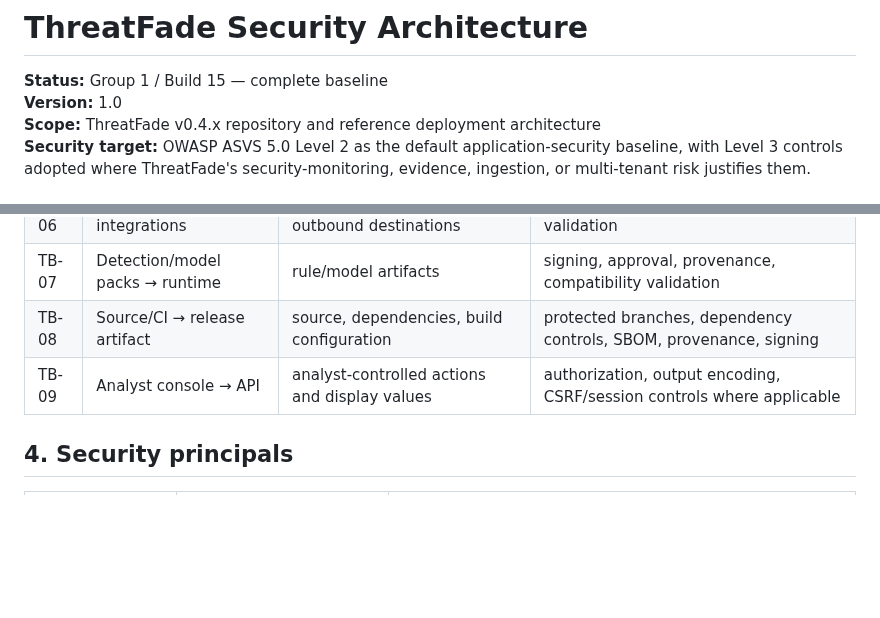
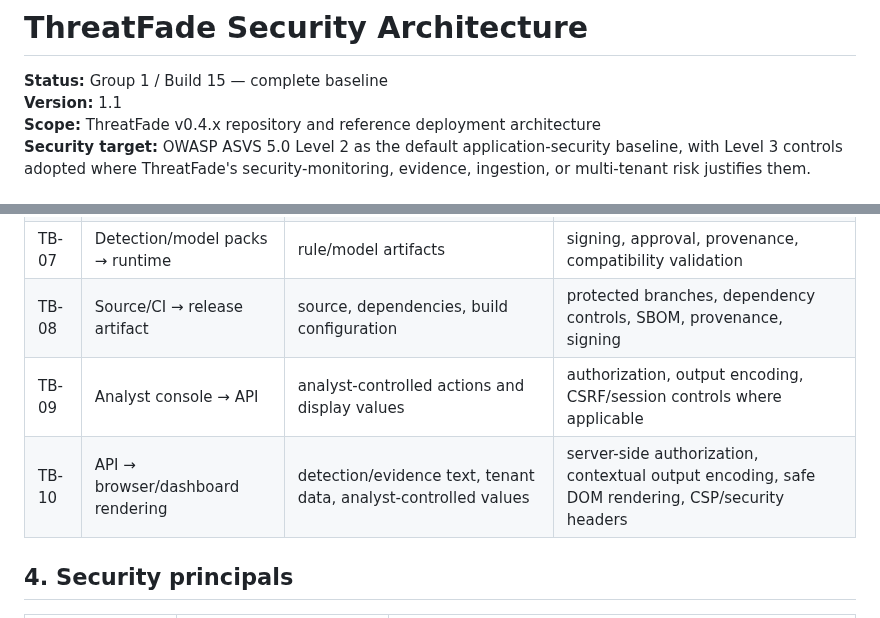
Before and after one commit to LloydCoder/tinlance-threatfade, a Markdown page: docs/SECURITY_ARCHITECTURE.md, 2 parts joined by grey strips. GitHub-like rendering; blank space fills up the shorter version.

Commit message:
fix: reconcile security architecture trust boundaries

```diff
--- a/docs/SECURITY_ARCHITECTURE.md
+++ b/docs/SECURITY_ARCHITECTURE.md
@@ -1,7 +1,7 @@
 # ThreatFade Security Architecture
 
 **Status:** Group 1 / Build 15 — complete baseline
-**Version:** 1.0
+**Version:** 1.1
 **Scope:** ThreatFade v0.4.x repository and reference deployment architecture
 **Security target:** OWASP ASVS 5.0 Level 2 as the default application-security baseline, with Level 3 controls adopted where ThreatFade's security-monitoring, evidence, ingestion, or multi-tenant risk justifies them.
 
@@ -74,6 +72,7 @@ flowchart LR
 | TB-07 | Detection/model packs → runtime | rule/model artifacts | signing, approval, provenance, compatibility validation |
 | TB-08 | Source/CI → release artifact | source, dependencies, build configuration | protected branches, dependency controls, SBOM, provenance, signing |
 | TB-09 | Analyst console → API | analyst-controlled actions and display values | authorization, output encoding, CSRF/session controls where applicable |
+| TB-10 | API → browser/dashboard rendering | detection/evidence text, tenant data, analyst-controlled values | server-side authorization, contextual output encoding, safe DOM rendering, CSP/security headers |
 
 ## 4. Security principals
 
```
Also changed, not shown: other parts of docs/SECURITY_ARCHITECTURE.md (+0 -2 lines).
